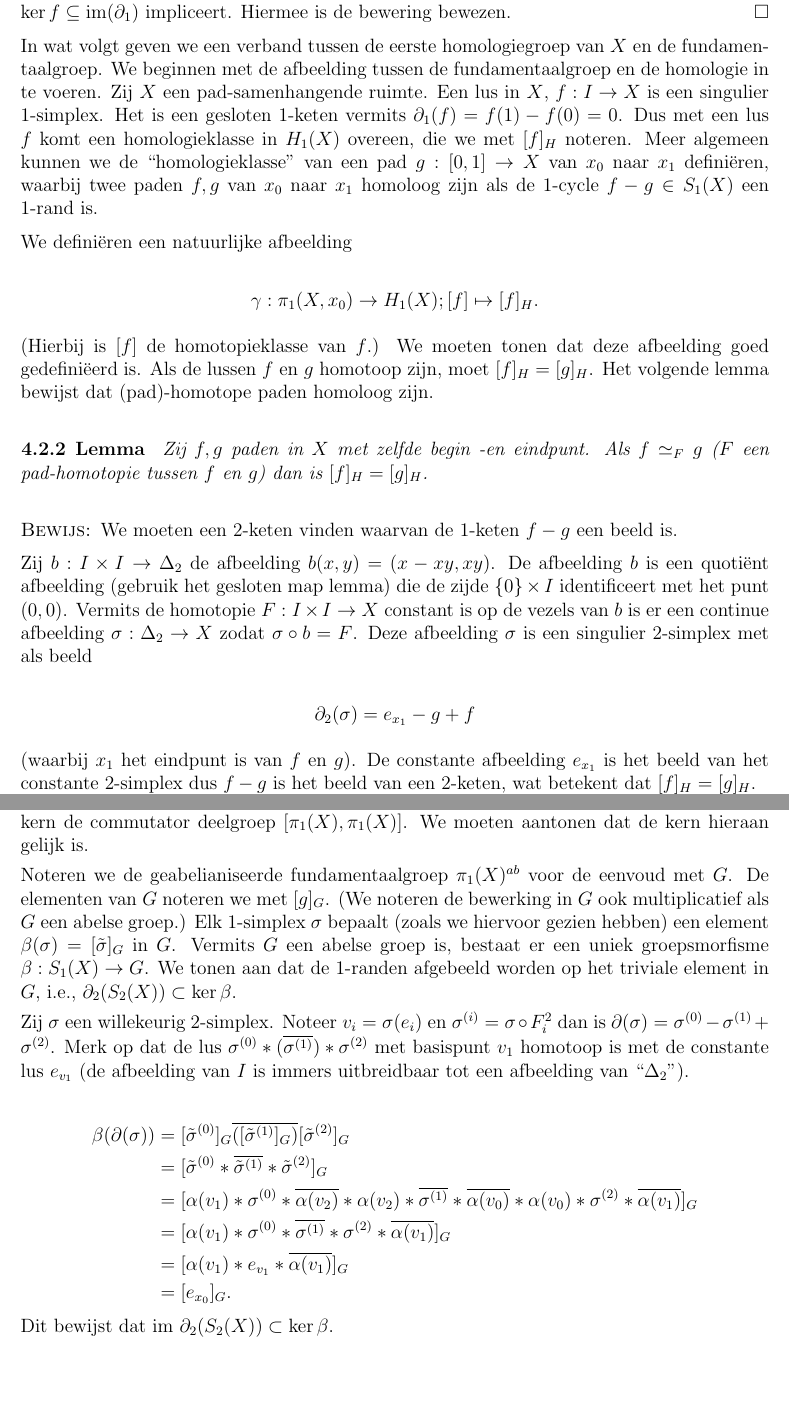
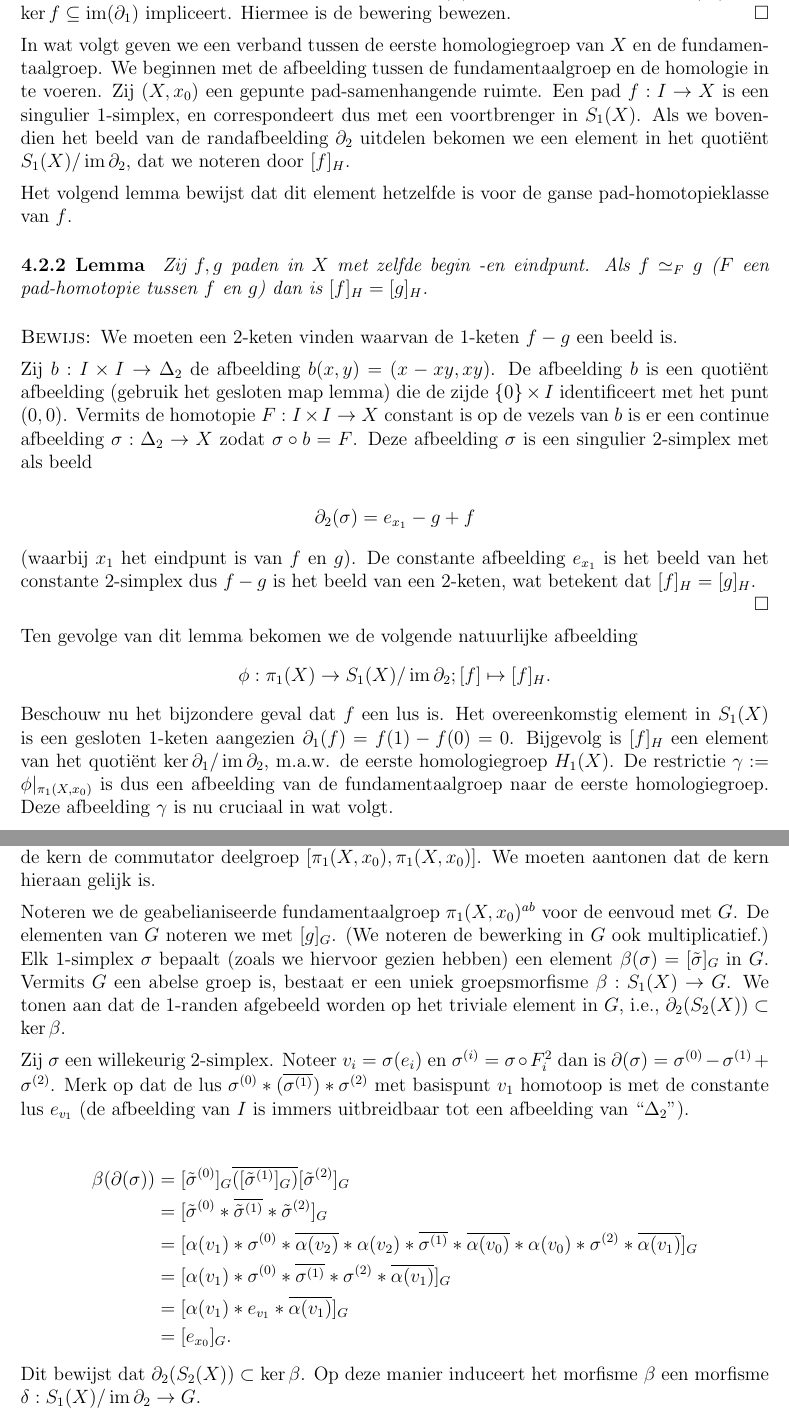
Before and after one commit to kstruyve/Algebraic-topology---Lecture-Notes, a LaTeX book (Algebraic topology.tex): two parts of pages 55 and 57 of 79, joined at a grey line, cut so that both start at the same text, the shorter picture padded with empty space. Compiled offline with pdfLaTeX.

Commit message:
fix Section 4.2

```diff
--- a/Algebraic topology.tex
+++ b/Algebraic topology.tex
@@ -78,6 +78,8 @@
 \newcommand{\D}{\mathbb{D}}
 \newcommand{\Sf}{\mathbb{S}}
 \newcommand{\dd}{\mathsf{d}}
+
+\DeclareMathOperator{\Ima}{im}
 
 \newcommand{\bew}{{\sc Bewijs: }}
 \newcommand{\B}{\rule{1mm}{0mm} \hfill $\Box$ }
@@ -2003,15 +2005,10 @@ Voor zulk een voortbrenger $p-q$ is er uiteraard een pad $\sigma:\Delta_{1}\to X
 $\partial_{1}(\sigma)=p-q$. Dus $p-q\in \mbox{{\rm im}}(\partial_{1})$, wat $\ker f\subseteq \mbox{{\rm im}}(\partial_{1})$ impliceert. Hiermee is de bewering bewezen. \B
 
 In wat volgt geven we een verband tussen de eerste homologiegroep van $X$ en de fundamentaalgroep. We beginnen met de afbeelding tussen de fundamentaalgroep en de homologie in te voeren.
-Zij $X$ een pad-samenhangende ruimte. Een lus in $X$, $f:I\to X$ is  een singulier 1-simplex. Het is een gesloten
-$1$-keten vermits $\partial_1(f)=f(1)-f(0)=0$. Dus met een lus $f$ komt een homologieklasse in $H_1(X)$ overeen, die we met $[f]_{H}$ noteren. Meer algemeen kunnen we de ``homologieklasse'' van een pad $g:[0,1]\to X$ van $x_0$ naar $x_1$ defini\"eren, waarbij twee paden $f,g$ van $x_0$ naar $x_1$ homoloog zijn als de 1-cycle $f-g\in S_1(X)$ een 1-rand is.
-
-We defini\"eren een natuurlijke afbeelding
-
-$$\gamma: \pi_{1}(X,x_0) \to H_{1}(X); [f] \mapsto [f]_H.$$
-
-
-(Hierbij is $[f]$ de homotopieklasse van $f$.) We moeten tonen dat deze afbeelding goed gedefini\"eerd is. Als de lussen $f$ en $g$ homotoop zijn, moet $[f]_H=[g]_H$. Het volgende lemma bewijst  dat (pad)-homotope paden homoloog zijn.
+Zij $(X, x_0)$ een gepunte pad-samenhangende ruimte. Een pad $f:I \to X$ is een singulier 1-simplex, en correspondeert dus met een voortbrenger in $S_1(X)$. Als we bovendien het beeld van de randafbeelding $\partial_2$ uitdelen bekomen we een element in het quoti\"ent $S_1(X) / \Ima \partial_2$, dat we noteren door $[f]_H$.
+
+Het volgend lemma bewijst dat dit element hetzelfde is voor de ganse pad-homotopieklasse van $f$.
+
 
 \begin{lem} Zij $f,g$ paden in $X$ met zelfde begin -en eindpunt.  Als $f\simeq_{F} g$ ($F$ een pad-homotopie tussen
 $f$ en $g$) dan is $[f]_{H}=[g]_H$.
@@ -2025,6 +2022,16 @@ $$\partial_2(\sigma)=e_{x_{1}}-g+f$$
 
 (waarbij $x_1$ het eindpunt is van $f$ en $g$). De constante afbeelding $e_{x_{1}}$ is het beeld van het constante 2-simplex dus $f-g$ is het beeld van een 2-keten, wat betekent dat $[f]_H=[g]_H$. \rule{1mm}{0mm} \hfill \B
 
+
+
+Ten gevolge van dit lemma bekomen we de volgende natuurlijke afbeelding
+$$\phi: \pi_{1}(X) \to S_1(X) / \Ima \partial_2; [f] \mapsto [f]_H.$$
+Beschouw nu het bijzondere geval dat $f$ een lus is.
+Het overeenkomstig element in $S_1(X)$ is een gesloten 1-keten aangezien $\partial_1(f)=f(1)-f(0)=0$.
+Bijgevolg is $[f]_H$ een element van het quoti\"ent $\ker \partial_1 / \Ima \partial_2$, m.a.w. de eerste homologiegroep $H_1(X)$.
+De restrictie $\gamma:=\phi\vert_{\pi_1(X,x_0)}$ is dus een afbeelding van de fundamentaalgroep naar de eerste homologiegroep.
+Deze afbeelding $\gamma$ is nu cruciaal in wat volgt.
+
 \begin{stel} Zij $X$ een pad-samenhangende ruimte en $x_0$ een basispunt van $X$. Dan is de afbeelding $\gamma:\pi_{1}(X,x_0)\to H_{1}(X)$ een surjectief groepsmorfisme. De kern is
 de commutator deelgroep van $\pi_{1}(X,x_0)$. Dit impliceert dat $H_{1}(X)\cong \pi_{1}(X,x_0)^{ab} =
 \pi_{1}(X,x_0)/\pi_{1}(X,x_0)'$.\end{stel}
@@ -2077,9 +2084,9 @@ Dan is, vermits $\gamma$ een homomorfisme is,
 Als $c$ een 1-cycle is dan is $\partial(c)=0$ en volgt
 $\gamma([f])=[c]_H$. Het morfisme $\gamma$ is dus surjectief op $H_1(X)$.
 
-Tenslotte moeten we de kern van $\gamma$ bepalen. Vermits $H_{1}(X)$ een abelse groep is, bevat de kern de commutator deelgroep $[\pi_1(X), \pi_1(X)]$. We moeten aantonen dat de kern hieraan gelijk is.
-
-Noteren we de geabelianiseerde fundamentaalgroep $\pi_1(X)^{ab}$\index{$\pi_1(X)^{ab}$} voor de eenvoud met $G$. De elementen van $G$ noteren we met $[g]_G$. (We noteren de bewerking in $G$ ook multiplicatief  als $G$ een abelse groep.) Elk 1-simplex $\sigma$ bepaalt (zoals we hiervoor gezien hebben) een element $\beta(\sigma)=[\tilde{\sigma}]_G$ in $G$. Vermits $G$ een abelse groep is, bestaat er een uniek groepsmorfisme $\beta: S_{1}(X)\to G$. We tonen aan dat de 1-randen afgebeeld worden op het triviale element in $G$, i.e., $\partial_2(S_2(X))\subset \ker \beta$.
+Tenslotte moeten we de kern van $\gamma$ bepalen. Vermits $H_{1}(X)$ een abelse groep is, bevat de kern de commutator deelgroep $[\pi_1(X,x_0), \pi_1(X,x_0)]$. We moeten aantonen dat de kern hieraan gelijk is.
+
+Noteren we de geabelianiseerde fundamentaalgroep $\pi_1(X,x_0)^{ab}$\index{$\pi_1(X,x_0)^{ab}$} voor de eenvoud met $G$. De elementen van $G$ noteren we met $[g]_G$. (We noteren de bewerking in $G$ ook multiplicatief.) Elk 1-simplex $\sigma$ bepaalt (zoals we hiervoor gezien hebben) een element $\beta(\sigma)=[\tilde{\sigma}]_G$ in $G$. Vermits $G$ een abelse groep is, bestaat er een uniek groepsmorfisme $\beta: S_{1}(X)\to G$. We tonen aan dat de 1-randen afgebeeld worden op het triviale element in $G$, i.e., $\partial_2(S_2(X))\subset \ker \beta$.
 
 Zij $\sigma$ een willekeurig 2-simplex. Noteer $v_i=\sigma(e_i)$ en $\sigma^{(i)}=\sigma \circ F_{i}^{2}$ dan is
 $\partial (\sigma)= \sigma^{(0)}-\sigma^{(1)}+\sigma^{(2)}$.  Merk op dat de lus  $\sigma^{(0)}* (\overline{\sigma^{(1)}})*\sigma^{(2)}$ met basispunt $v_1$ homotoop is met de constante lus $e_{v_{1}}$ (de afbeelding van $I$ is immers uitbreidbaar tot een afbeelding van ``$\Delta_2$'').
@@ -2091,9 +2098,9 @@ $\partial (\sigma)= \sigma^{(0)}-\sigma^{(1)}+\sigma^{(2)}$.  Merk op dat de lus
 & =  [\alpha(v_1)*\sigma^{(0)}*\overline{\sigma^{(1)}}*\sigma^{(2)}*\overline{\alpha(v_1)}]_G\\
 & = [\alpha(v_1)*e_{v_{1}}*\overline{\alpha(v_1)}]_G\\
 & = [e_{x_{0}}]_G. \end{align*}
-Dit bewijst dat $\mbox{im }\partial_2(S_{2}(X))\subset \ker \beta$.
-
-Zij nu $f$ een lus met basispunt $x_0$ waarvoor $[f]\in \ker \gamma$. Dan is de 1-keten $f$ een rand, dus $\beta([f])=[f]_G=1$. Dit impliceert dat $[f]\in [\pi_{1}(X), \pi_{1}(X)]$, wat we moesten bewijzen. \B
+Dit bewijst dat $\partial_2(S_{2}(X))\subset \ker \beta$. Op deze manier induceert het morfisme $\beta$ een morfisme $\delta: S_1(X) / \Ima \partial_2 \to G$.
+
+Zij nu $f$ een lus met basispunt $x_0$ waarvoor $[f]\in \ker \gamma$. Dan is de 1-keten $f$ een rand, dus $\delta([f]_H)=[f]_G=1$. Dit impliceert dat $[f]\in [\pi_{1}(X), \pi_{1}(X)]$, wat we moesten bewijzen. \B
 
 \begin{eopm}
 De bovenstaande stelling is een speciaal geval van de stelling van Hurewicz. Het ontbrekend geval voor deze stelling is dat als $X$  enkelvoudig samenhangend is, dan is de eerste niet-triviale homotopiegroep $\pi_n(X)$ (met $n>0$) isomorf is met $H_n(X)$. Merk op dat beide groepen reeds abels zijn.
```
Also changed, not shown: Algebraic topology.tex (6 more changed lines).
